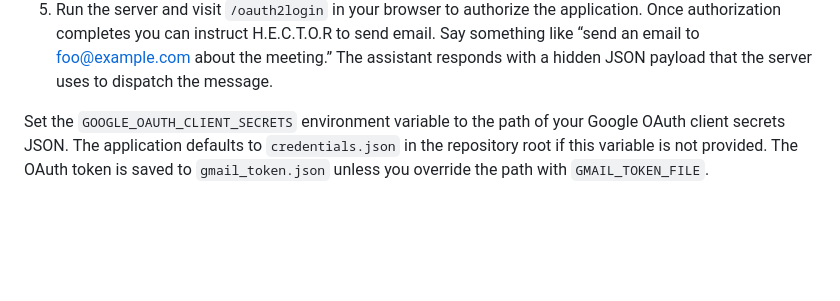
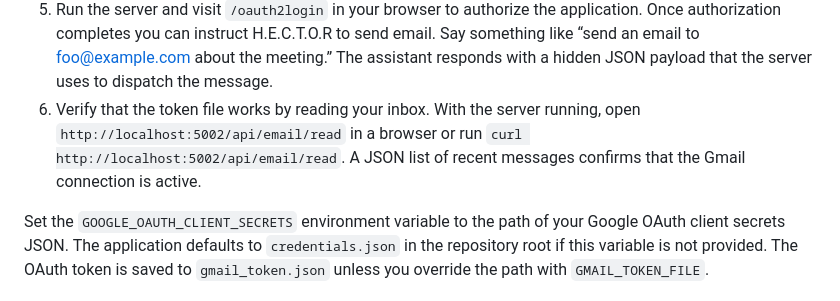
Before and after one commit to minuru0408/bos-v1, a Markdown page: README.md, the part around the change. GitHub-like rendering; blank space fills up the shorter version.

Commit message:
docs: explain verifying Gmail OAuth

```diff
--- a/README.md
+++ b/README.md
@@ -34,6 +34,10 @@ account. Follow these steps:
    send email. Say something like “send an email to foo@example.com about the
    meeting.” The assistant responds with a hidden JSON payload that the server
    uses to dispatch the message.
+6. Verify that the token file works by reading your inbox. With the server
+   running, open `http://localhost:5002/api/email/read` in a browser or run
+   `curl http://localhost:5002/api/email/read`. A JSON list of recent messages
+   confirms that the Gmail connection is active.
 
 Set the `GOOGLE_OAUTH_CLIENT_SECRETS` environment variable to the path of your
 Google OAuth client secrets JSON. The application defaults to `credentials.json`
```
